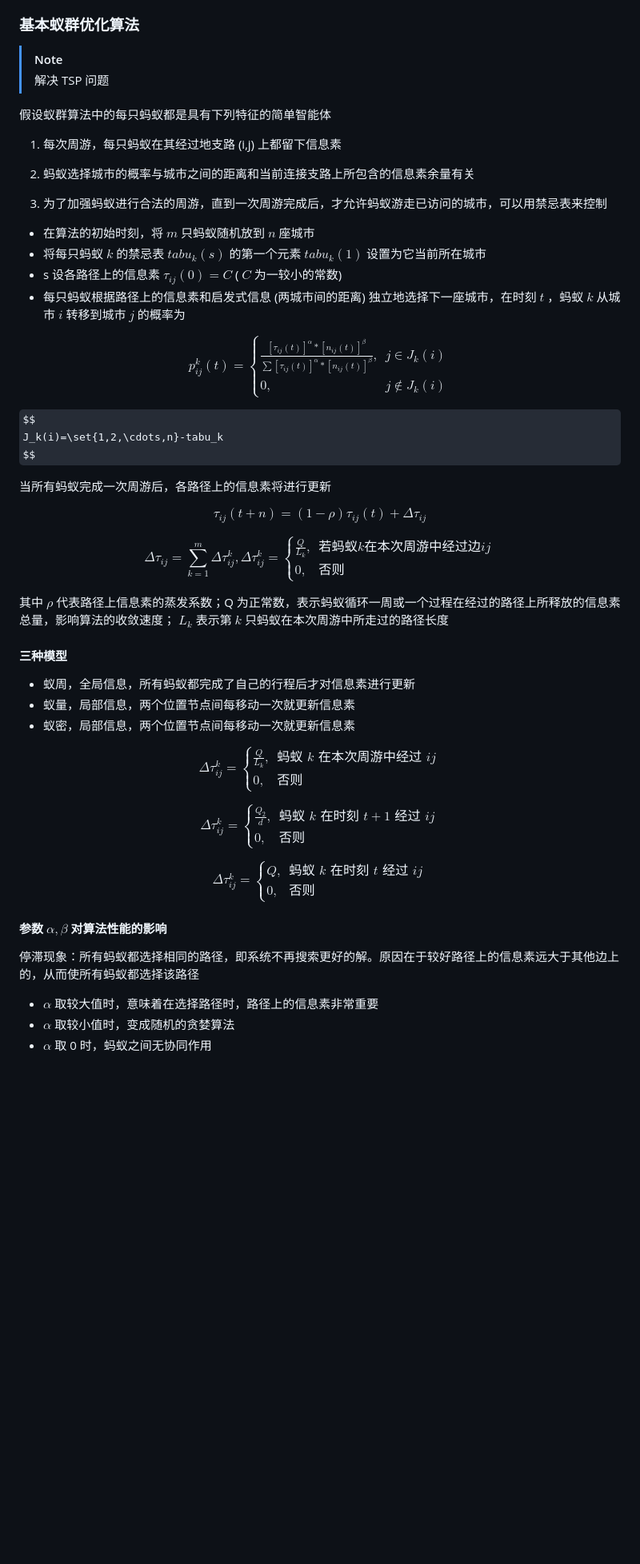
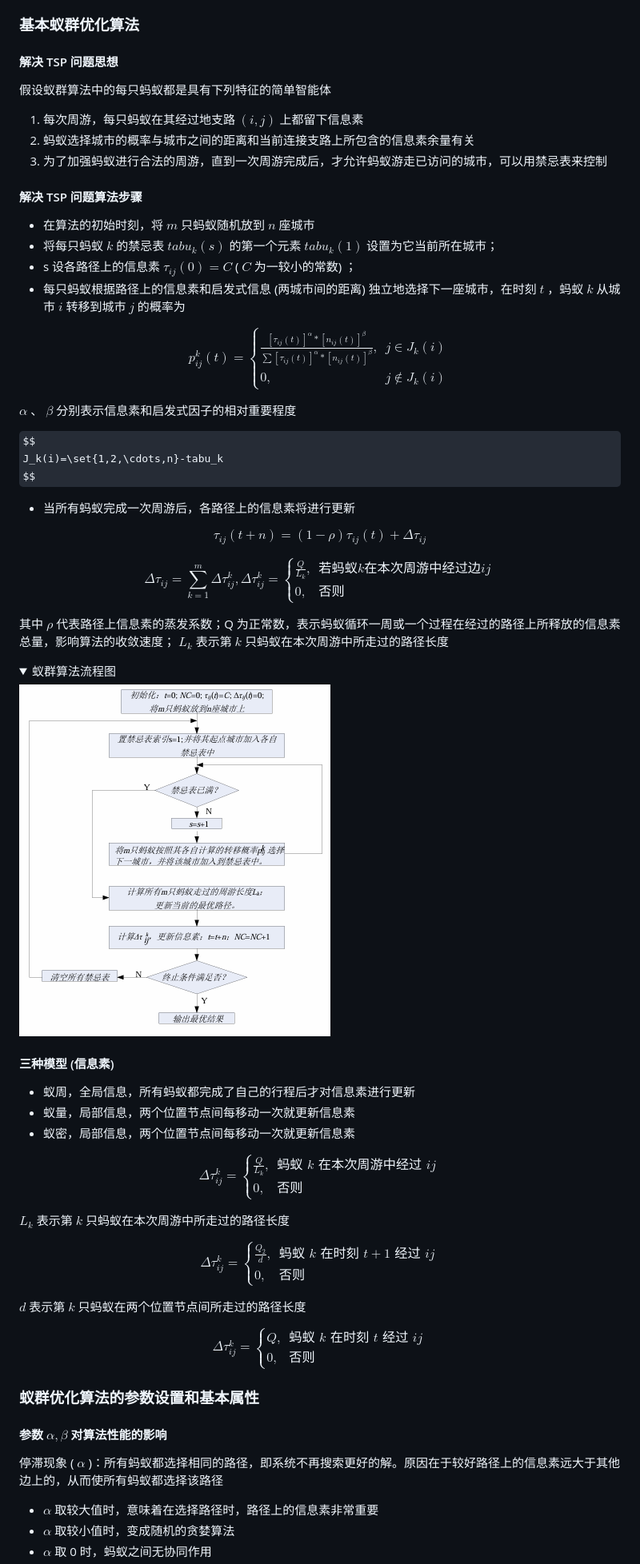
Before and after one commit to chai-mi/note, a Markdown page: 人工智能基础与应用/4. 智能搜索技术.md, the part around the change printed below. Shown: that part at 80% size. Drawn GitHub-style; pictures changed too: 人工智能基础与应用/image/蚁群算法流程图.png (added); folded sections open; some formulas as TeX source; blank space fills up the shorter version.

Commit message:
fix: 4.智能搜索技术，完善补充+格式修改

```diff
--- a/人工智能基础与应用/4. 智能搜索技术.md
+++ b/人工智能基础与应用/4. 智能搜索技术.md
@@ -317,20 +377,19 @@ $$
 
 ### 基本蚁群优化算法
 
-> [!NOTE]
->
-> 解决 TSP 问题
+#### 解决 TSP 问题思想
 
 假设蚁群算法中的每只蚂蚁都是具有下列特征的简单智能体
 
-1. 每次周游，每只蚂蚁在其经过地支路 (i,j) 上都留下信息素
-
+1. 每次周游，每只蚂蚁在其经过地支路 $(i,j)$ 上都留下信息素
 2. 蚂蚁选择城市的概率与城市之间的距离和当前连接支路上所包含的信息素余量有关
 3. 为了加强蚂蚁进行合法的周游，直到一次周游完成后，才允许蚂蚁游走已访问的城市，可以用禁忌表来控制
 
+#### 解决 TSP 问题算法步骤
+
 - 在算法的初始时刻，将 $m$ 只蚂蚁随机放到 $n$ 座城市
-- 将每只蚂蚁 $k$ 的禁忌表 $tabu_k(s)$ 的第一个元素 $tabu_k(1)$ 设置为它当前所在城市
-- s 设各路径上的信息素 $\tau_{ij}(0)=C$ ( $C$ 为一较小的常数)
+- 将每只蚂蚁 $k$ 的禁忌表 $tabu_k(s)$ 的第一个元素 $tabu_k(1)$ 设置为它当前所在城市；
+- s 设各路径上的信息素 $\tau_{ij}(0)=C$ ( $C$ 为一较小的常数) ；
 - 每只蚂蚁根据路径上的信息素和启发式信息 (两城市间的距离) 独立地选择下一座城市，在时刻 $t$ ，蚂蚁 $k$ 从城市 $i$ 转移到城市 $j$ 的概率为
 
 $$
@@ -341,11 +400,13 @@ p_{ij}^k(t)=
 \end{cases}
 $$
 
+$\alpha$ 、 $\beta$ 分别表示信息素和启发式因子的相对重要程度
+
 $$
 J_k(i)=\set{1,2,\cdots,n}-tabu_k
 $$
 
-当所有蚂蚁完成一次周游后，各路径上的信息素将进行更新
+- 当所有蚂蚁完成一次周游后，各路径上的信息素将进行更新
 
 $$
 \tau_{ij}(t+n)=(1-\rho)\tau_{ij}(t)+\Delta\tau_{ij}
@@ -362,7 +423,15 @@ $$
 
 其中 $\rho$ 代表路径上信息素的蒸发系数；Q 为正常数，表示蚂蚁循环一周或一个过程在经过的路径上所释放的信息素总量，影响算法的收敛速度； $L_k$ 表示第 $k$ 只蚂蚁在本次周游中所走过的路径长度
 
-#### 三种模型
+<details>
+
+<summary>蚁群算法流程图</summary>
+
+![蚁群算法流程图](./image/蚁群算法流程图.png)
+
+</details>
+
+#### 三种模型 (信息素)
 
 - 蚁周，全局信息，所有蚂蚁都完成了自己的行程后才对信息素进行更新
 - 蚁量，局部信息，两个位置节点间每移动一次就更新信息素
@@ -376,6 +445,8 @@ $$
 \end{cases}
 $$
 
+$L_k$ 表示第 $k$ 只蚂蚁在本次周游中所走过的路径长度
+
 $$
 \Delta \tau_{ij}^k =
 \begin{cases}
@@ -383,6 +454,8 @@ $$
 0, & \text{否则}
 \end{cases}
 $$
+
+$d$ 表示第 $k$ 只蚂蚁在两个位置节点间所走过的路径长度
 
 $$
 \Delta \tau_{ij}^k =
@@ -392,9 +465,11 @@ Q, & \text{蚂蚁 } k \text{ 在时刻 } t \text{ 经过 } ij \\
 \end{cases}
 $$
 
+### 蚁群优化算法的参数设置和基本属性
+
 #### 参数 $\alpha,\beta$ 对算法性能的影响
 
-停滞现象：所有蚂蚁都选择相同的路径，即系统不再搜索更好的解。原因在于较好路径上的信息素远大于其他边上的，从而使所有蚂蚁都选择该路径
+停滞现象 ( $\alpha$ )：所有蚂蚁都选择相同的路径，即系统不再搜索更好的解。原因在于较好路径上的信息素远大于其他边上的，从而使所有蚂蚁都选择该路径
 
 - $\alpha$ 取较大值时，意味着在选择路径时，路径上的信息素非常重要
 - $\alpha$ 取较小值时，变成随机的贪婪算法
```
Also changed, not shown: other parts of 人工智能基础与应用/4. 智能搜索技术.md (+127 -65 lines), 人工智能基础与应用/image/与或树图示.png (added).
